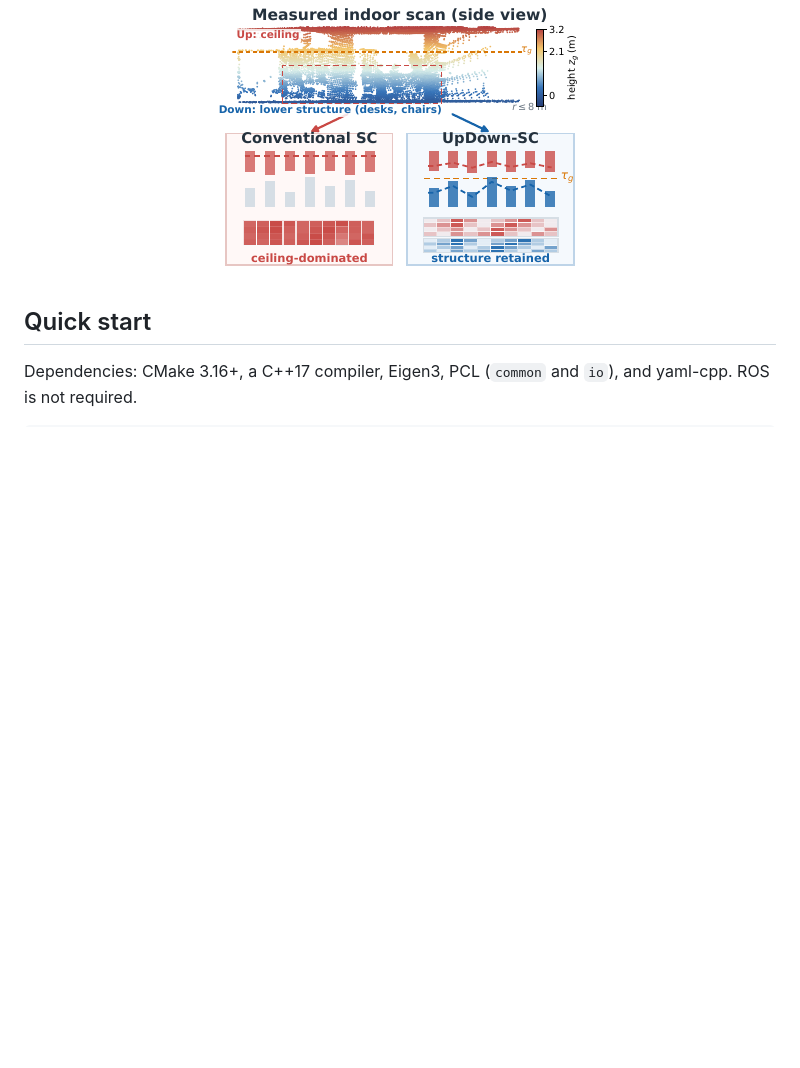
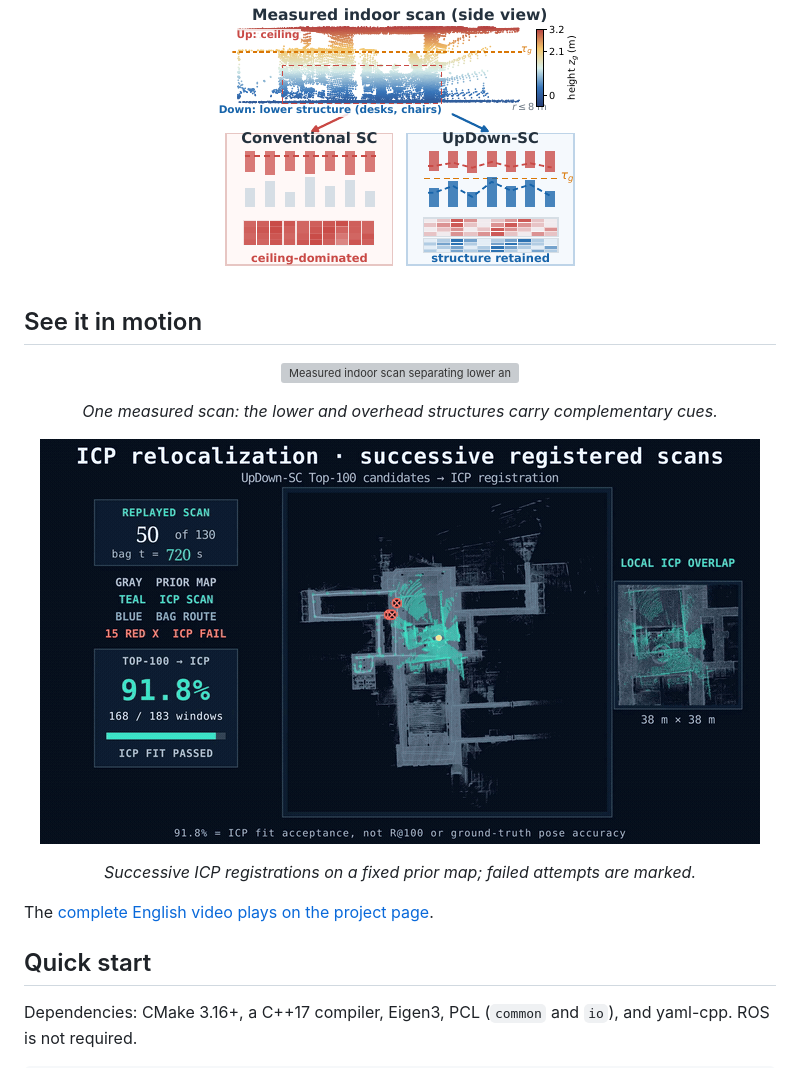
Before and after one commit to jiejie567/updown-sc, a Markdown page: README.md, the part around the change. GitHub-like rendering; pictures changed too: docs/assets/updown_sc_relocalization_preview.gif (added); blank space fills up the shorter version; grey boxes are pictures that could not be loaded.

Commit message:
docs: feature updated English project video

```diff
--- a/README.md
+++ b/README.md
@@ -26,6 +26,16 @@ preprint.
 <p align="center">
   <a href="https://jiejie567.github.io/updown-sc/"><img src="docs/assets/updown_sc_hero.png" width="380" alt="UpDown-SC indoor LiDAR descriptor overview"></a>
 </p>
+
+## See it in motion
+
+<p align="center"><img src="docs/assets/updown_sc_method_preview.gif" width="720" alt="Measured indoor scan separating lower and overhead structure"></p>
+<p align="center"><em>One measured scan: the lower and overhead structures carry complementary cues.</em></p>
+
+<p align="center"><img src="docs/assets/updown_sc_relocalization_preview.gif" width="720" alt="Successive ICP registration attempts over a fixed prior point-cloud map"></p>
+<p align="center"><em>Successive ICP registrations on a fixed prior map; failed attempts are marked.</em></p>
+
+The [complete English video plays on the project page](https://jiejie567.github.io/updown-sc/#video).
 
 ## Quick start
 
```
Also changed, not shown: README_CN.md (+10 -0 lines), docs/assets/ATTRIBUTION.md (+3 -2 lines), docs/assets/updown_sc_video_v5_poster.jpg (added), 3 other files.
